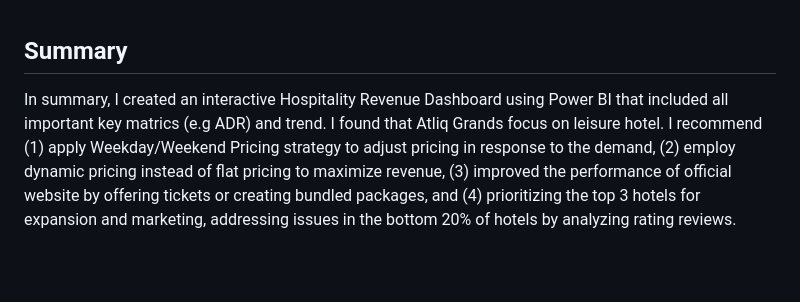
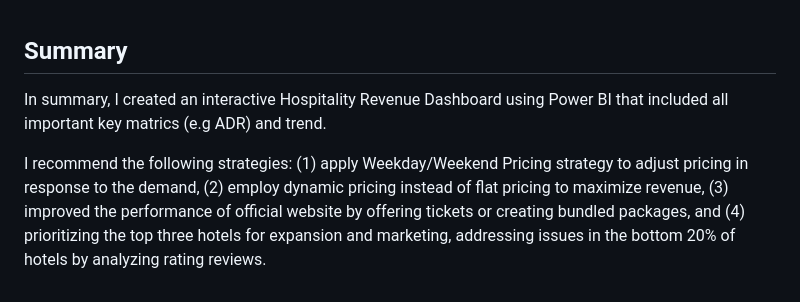
Before and after one commit to sys1169/Hao_Portfolio, a Markdown page: Hospitality_Revenue_Dashboard.md, the part around the change. Drawn GitHub-style; blank space fills up the shorter version.

```diff
--- a/Hospitality_Revenue_Dashboard.md
+++ b/Hospitality_Revenue_Dashboard.md
@@ -89,4 +89,7 @@ On the other hand, 80% of problems typically arise from the bottom 20% of hotels
 
 ## Summary
 
-In summary, I created an interactive Hospitality Revenue Dashboard using Power BI that included all important key matrics (e.g ADR) and trend. I found that Atliq Grands focus on leisure hotel. I recommend (1) apply Weekday/Weekend Pricing strategy to adjust pricing in response to the demand, (2) employ dynamic pricing instead of flat pricing to maximize revenue, (3) improved the performance of official website by offering tickets or creating bundled packages, and (4) prioritizing the top 3 hotels for expansion and marketing, addressing issues in the bottom 20% of hotels by analyzing rating reviews.
+In summary, I created an interactive Hospitality Revenue Dashboard using Power BI that included all important key matrics (e.g ADR) and trend.
+
+
+I recommend the following strategies: (1) apply Weekday/Weekend Pricing strategy to adjust pricing in response to the demand, (2) employ dynamic pricing instead of flat pricing to maximize revenue, (3) improved the performance of official website by offering tickets or creating bundled packages, and (4) prioritizing the top three hotels for expansion and marketing, addressing issues in the bottom 20% of hotels by analyzing rating reviews.
```
